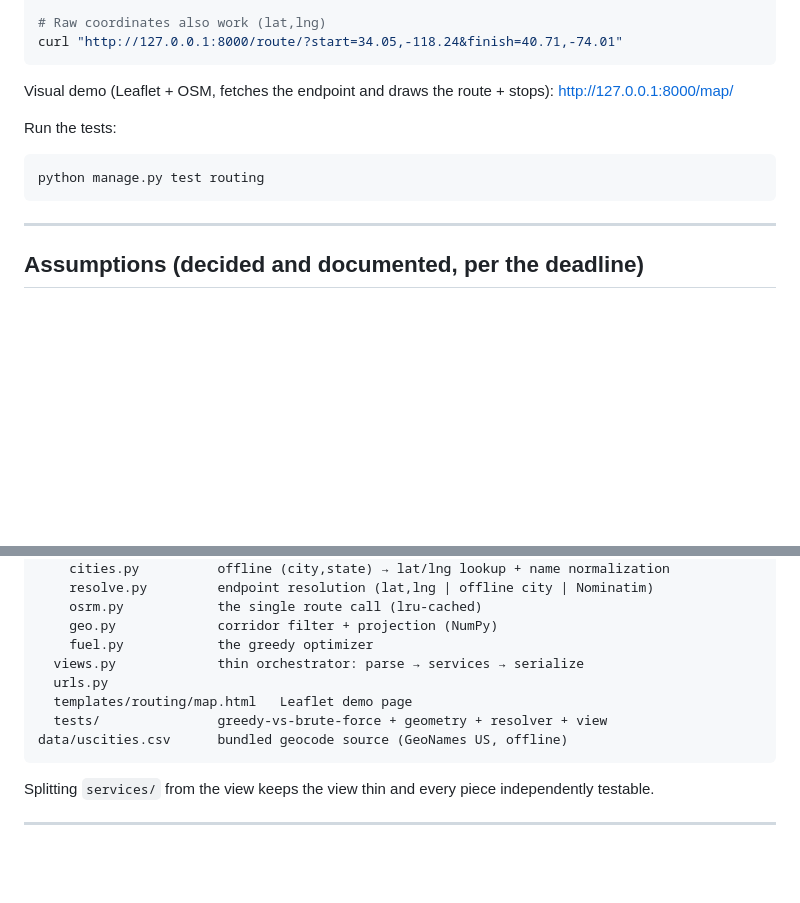
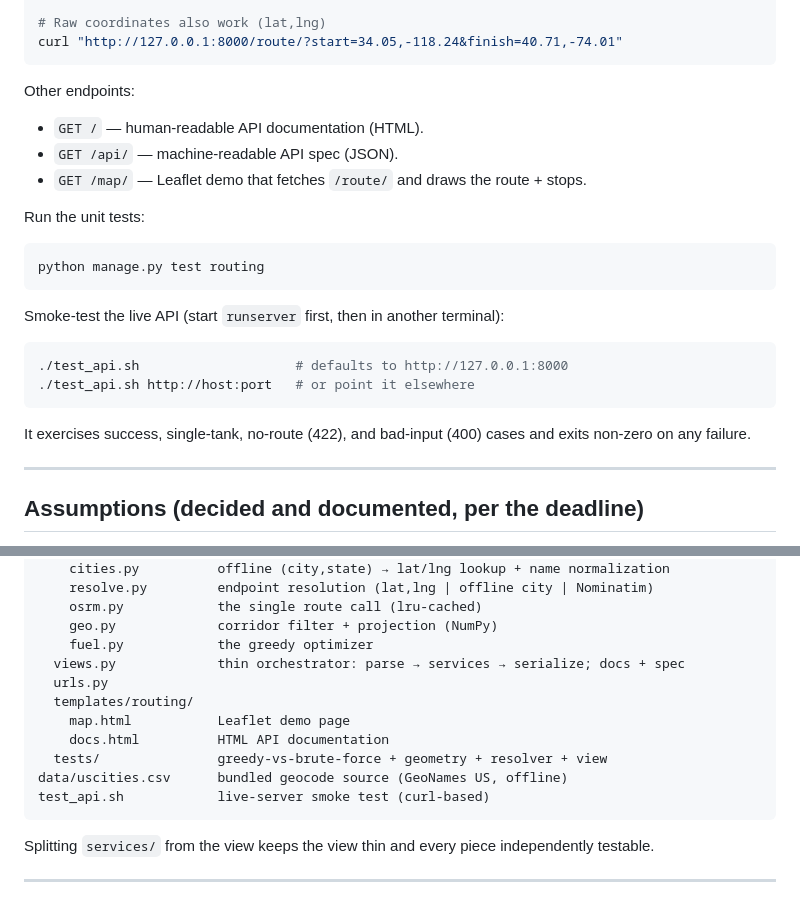
Before and after one commit to dohoudaniel/spotter-backend-django, a Markdown page: README.md, 2 parts joined by grey strips. Rendered like a GitHub page; blank space fills up the shorter version.

Commit message:
chore: update README

````diff
--- a/README.md
+++ b/README.md
@@ -59,14 +59,27 @@ curl "http://127.0.0.1:8000/route/?start=Los%20Angeles,%20CA&finish=New%20York,%
 curl "http://127.0.0.1:8000/route/?start=34.05,-118.24&finish=40.71,-74.01"
 ```
 
-Visual demo (Leaflet + OSM, fetches the endpoint and draws the route + stops):
-<http://127.0.0.1:8000/map/>
+Other endpoints:
 
-Run the tests:
+- `GET /` — human-readable API documentation (HTML).
+- `GET /api/` — machine-readable API spec (JSON).
+- `GET /map/` — Leaflet demo that fetches `/route/` and draws the route + stops.
+
+Run the unit tests:
 
 ```bash
 python manage.py test routing
 ```
+
+Smoke-test the live API (start `runserver` first, then in another terminal):
+
+```bash
+./test_api.sh                    # defaults to http://127.0.0.1:8000
+./test_api.sh http://host:port   # or point it elsewhere
+```
+
+It exercises success, single-tank, no-route (422), and bad-input (400) cases and
+exits non-zero on any failure.
 
 ---
 
@@ -124,11 +137,14 @@ routing/
     osrm.py            the single route call (lru-cached)
     geo.py             corridor filter + projection (NumPy)
     fuel.py            the greedy optimizer
-  views.py             thin orchestrator: parse → services → serialize
+  views.py             thin orchestrator: parse → services → serialize; docs + spec
   urls.py
-  templates/routing/map.html   Leaflet demo page
+  templates/routing/
+    map.html           Leaflet demo page
+    docs.html          HTML API documentation
   tests/               greedy-vs-brute-force + geometry + resolver + view
 data/uscities.csv      bundled geocode source (GeoNames US, offline)
+test_api.sh            live-server smoke test (curl-based)
 ```
 
 Splitting `services/` from the view keeps the view thin and every piece
````
